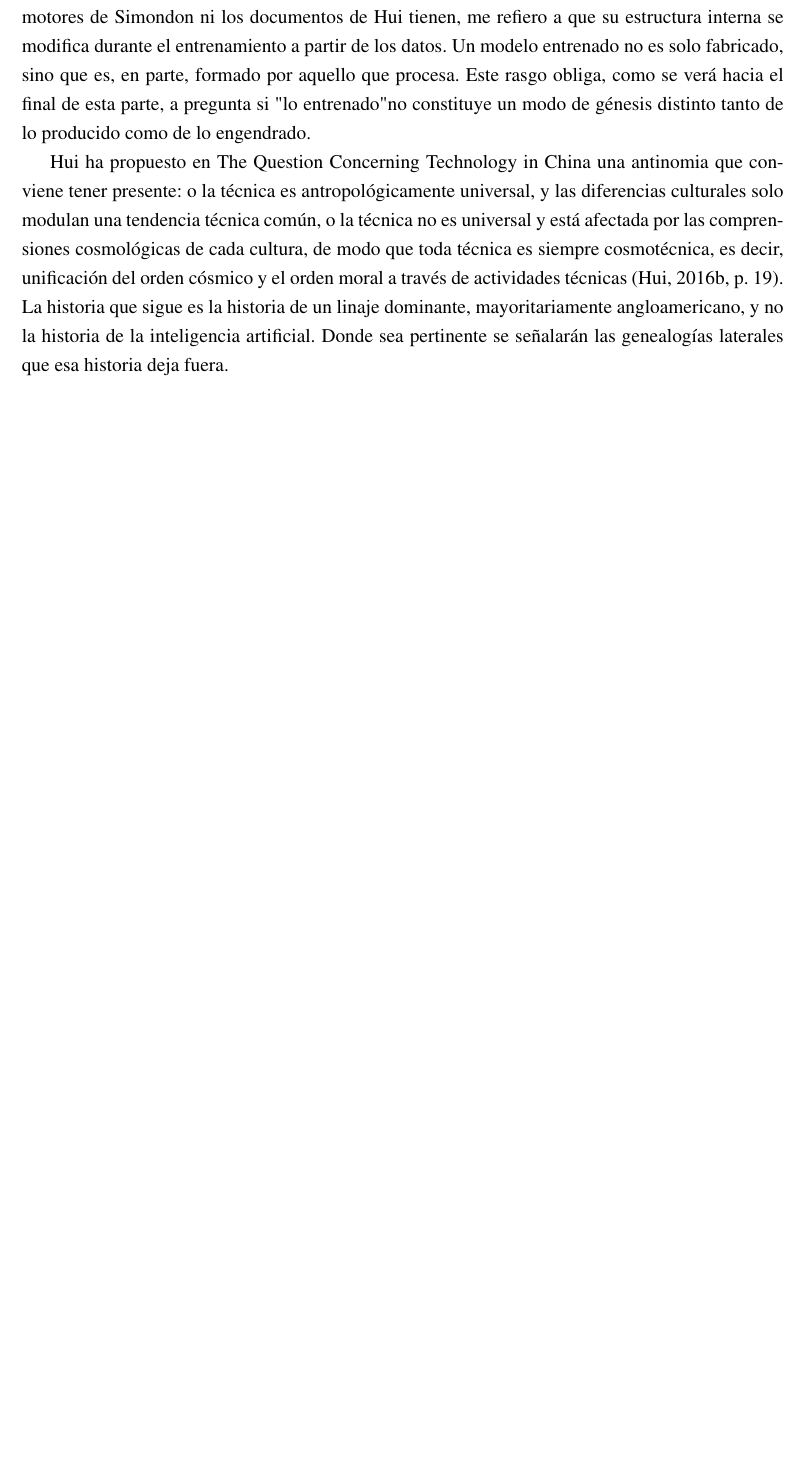
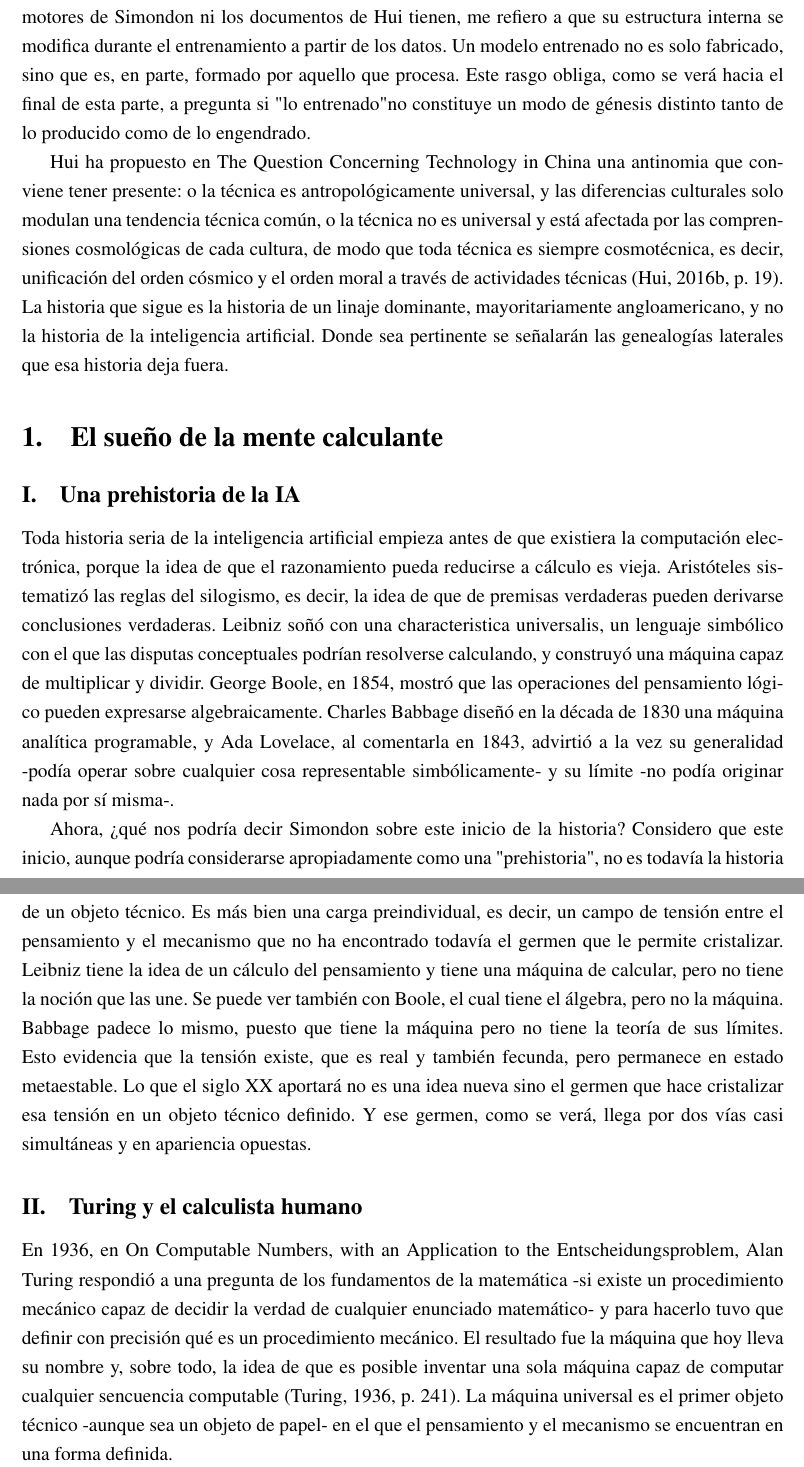
Before and after one commit to Sansu667/monografia-filosofia, a LaTeX document (main.tex, which reads secciones/parte_uno.tex): part of page 6 of 7 before the commit and two parts of pages 6 and 7 of 8 after it, the two joined at a grey line, cut so that both start at the same text, the shorter picture padded with empty space. Compiled offline with pdfLaTeX.

Commit message:
Empecé la escritura de la tercera sección llamada "El sueño de la mente calculante". En esta sección ya escribí una subsección llamada "Una prehistoria de la IA", y empecé otra subsección sobre los artículos de Turing, titulado "Turing y el calculista humano".

```diff
--- a/secciones/parte_uno.tex
+++ b/secciones/parte_uno.tex
@@ -20,3 +20,18 @@ Las historias de la inteligencia artificial presentan una dificultad la cual con
 Es necesario hacer notar que Simondon construyó su aparato conceptual pensando en máquinas de energía, y Hui tuvo que adaptarlo para pensar objetos digitales. Aquí entonces hay que adaptarlo otra vez, porque los objetos de la inteligencia artificial contemporánea tienen un rasgo que ni los motores de Simondon ni los documentos de Hui tienen, me refiero a que su estructura interna se modifica durante el entrenamiento a partir de los datos. Un modelo entrenado no es solo fabricado, sino que es, en parte, formado por aquello que procesa. Este rasgo obliga, como se verá hacia el final de esta parte, a pregunta si "lo entrenado" no constituye un modo de génesis distinto tanto de lo producido como de lo engendrado.
 
 Hui ha propuesto en The Question Concerning Technology in China una antinomia que conviene tener presente: o la técnica es antropológicamente universal, y las diferencias culturales solo modulan una tendencia técnica común, o la técnica no es universal y está afectada por las comprensiones cosmológicas de cada cultura, de modo que toda técnica es siempre cosmotécnica, es decir, unificación del orden cósmico y el orden moral a través de actividades técnicas (Hui, 2016b, p. 19). La historia que sigue es la historia de un linaje dominante, mayoritariamente angloamericano, y no la historia de la inteligencia artificial. Donde sea pertinente se señalarán las genealogías laterales que esa historia deja fuera.
+
+\renewcommand{\thesection}{\arabic{section}}
+\section{El sueño de la mente calculante}
+
+\let\oldthesubsection\thesubsection
+\renewcommand{\thesubsection}{\Roman{subsection}}
+\subsection{Una prehistoria de la IA}
+
+Toda historia seria de la inteligencia artificial empieza antes de que existiera la computación electrónica, porque la idea de que el razonamiento pueda reducirse a cálculo es vieja. Aristóteles sistematizó las reglas del silogismo, es decir, la idea de que de premisas verdaderas pueden derivarse conclusiones verdaderas. Leibniz soñó con una characteristica universalis, un lenguaje simbólico con el que las disputas conceptuales podrían resolverse calculando, y construyó una máquina capaz de multiplicar y dividir. George Boole, en 1854, mostró que las operaciones del pensamiento lógico pueden expresarse algebraicamente. Charles Babbage diseñó en la década de 1830 una máquina analítica programable, y Ada Lovelace, al comentarla en 1843, advirtió a la vez su generalidad -podía operar sobre cualquier cosa representable simbólicamente- y su límite -no podía originar nada por sí misma-.
+
+Ahora, ¿qué nos podría decir Simondon sobre este inicio de la historia? Considero que este inicio, aunque podría considerarse apropiadamente como una "prehistoria", no es todavía la historia de un objeto técnico. Es más bien una carga preindividual, es decir, un campo de tensión entre el pensamiento y el mecanismo que no ha encontrado todavía el germen que le permite cristalizar. Leibniz tiene la idea de un cálculo del pensamiento y tiene una máquina de calcular, pero no tiene la noción que las une. Se puede ver también con Boole, el cual tiene el álgebra, pero no la máquina. Babbage padece lo mismo, puesto que tiene la máquina pero no tiene la teoría de sus límites. Esto evidencia que la tensión existe, que es real y también fecunda, pero permanece en estado metaestable. Lo que el siglo XX aportará no es una idea nueva sino el germen que hace cristalizar esa tensión en un objeto técnico definido. Y ese germen, como se verá, llega por dos vías casi simultáneas y en apariencia opuestas.
+
+\subsection{Turing y el calculista humano}
+
+En 1936, en On Computable Numbers, with an Application to the Entscheidungsproblem, Alan Turing respondió a una pregunta de los fundamentos de la matemática -si existe un procedimiento mecánico capaz de decidir la verdad de cualquier enunciado matemático- y para hacerlo tuvo que definir con precisión qué es un procedimiento mecánico. El resultado fue la máquina que hoy lleva su nombre y, sobre todo, la idea de que es posible inventar una sola máquina capaz de computar cualquier sencuencia computable (Turing, 1936, p. 241). La máquina universal es el primer objeto técnico -aunque sea un objeto de papel- en el que el pensamiento y el mecanismo se encuentran en una forma definida.
```
Also changed, not shown: main.pdf.
